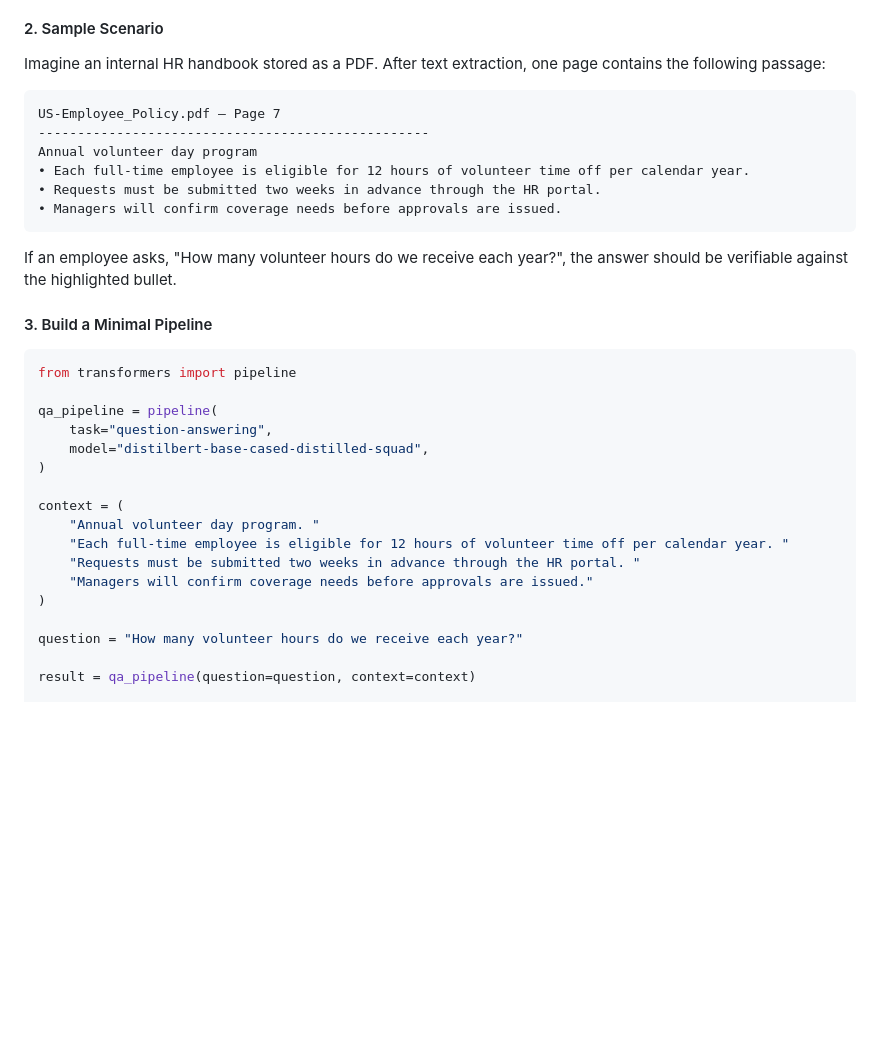
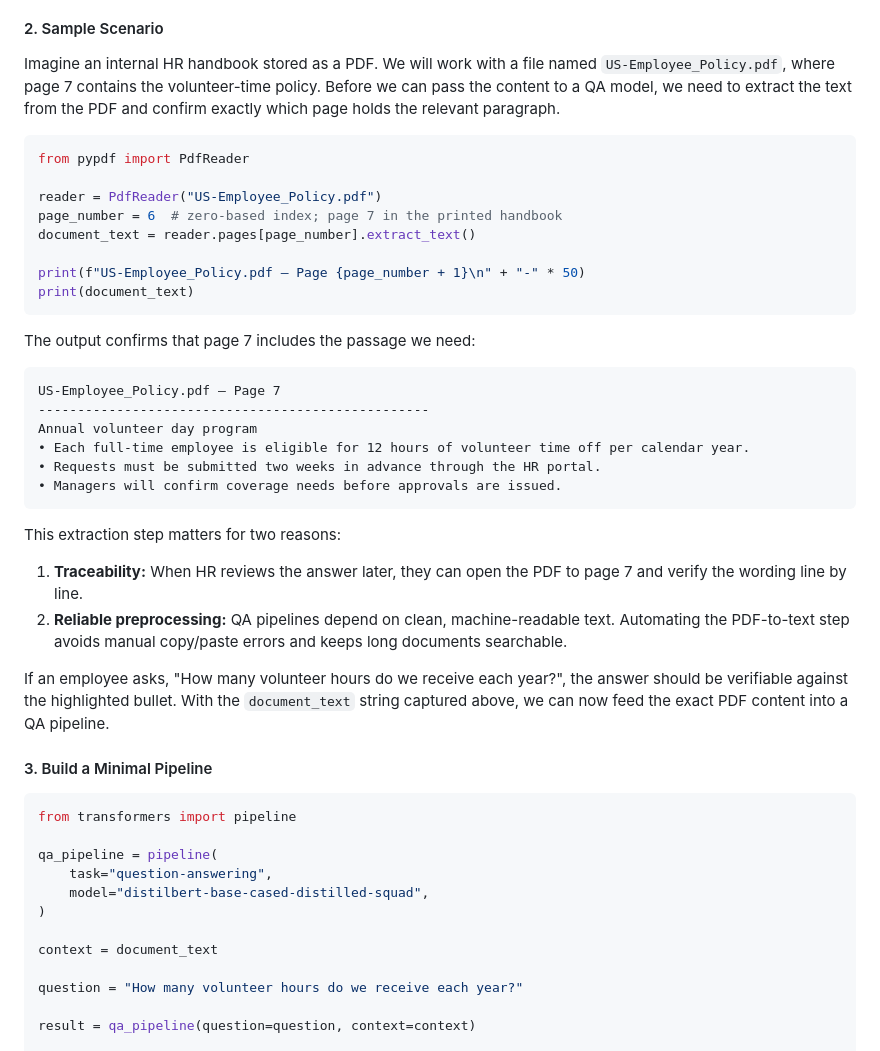
Before and after one commit to HeikoKramer/ai-lab, a Markdown page: ai-notes.md, the part around the change. Drawn GitHub-style; blank space fills up the shorter version.

Commit message:
Document PDF extraction workflow for QA example

````diff
--- a/ai-notes.md
+++ b/ai-notes.md
@@ -792,7 +792,20 @@ Long: Students in the robotics club built a solar-powered rover, documented each
 
 #### 2. Sample Scenario
 
-Imagine an internal HR handbook stored as a PDF. After text extraction, one page contains the following passage:
+Imagine an internal HR handbook stored as a PDF. We will work with a file named `US-Employee_Policy.pdf`, where page 7 contains the volunteer-time policy. Before we can pass the content to a QA model, we need to extract the text from the PDF and confirm exactly which page holds the relevant paragraph.
+
+```python
+from pypdf import PdfReader
+
+reader = PdfReader("US-Employee_Policy.pdf")
+page_number = 6  # zero-based index; page 7 in the printed handbook
+document_text = reader.pages[page_number].extract_text()
+
+print(f"US-Employee_Policy.pdf — Page {page_number + 1}\n" + "-" * 50)
+print(document_text)
+```
+
+The output confirms that page 7 includes the passage we need:
 
 ```
 US-Employee_Policy.pdf — Page 7
@@ -803,7 +816,12 @@ Annual volunteer day program
 • Managers will confirm coverage needs before approvals are issued.
 ```
 
-If an employee asks, "How many volunteer hours do we receive each year?", the answer should be verifiable against the highlighted bullet.
+This extraction step matters for two reasons:
+
+1. **Traceability:** When HR reviews the answer later, they can open the PDF to page 7 and verify the wording line by line.
+2. **Reliable preprocessing:** QA pipelines depend on clean, machine-readable text. Automating the PDF-to-text step avoids manual copy/paste errors and keeps long documents searchable.
+
+If an employee asks, "How many volunteer hours do we receive each year?", the answer should be verifiable against the highlighted bullet. With the `document_text` string captured above, we can now feed the exact PDF content into a QA pipeline.
 
 #### 3. Build a Minimal Pipeline
 
@@ -815,12 +833,7 @@ qa_pipeline = pipeline(
     model="distilbert-base-cased-distilled-squad",
 )
 
-context = (
-    "Annual volunteer day program. "
-    "Each full-time employee is eligible for 12 hours of volunteer time off per calendar year. "
-    "Requests must be submitted two weeks in advance through the HR portal. "
-    "Managers will confirm coverage needs before approvals are issued."
-)
+context = document_text
 
 question = "How many volunteer hours do we receive each year?"
 
````
